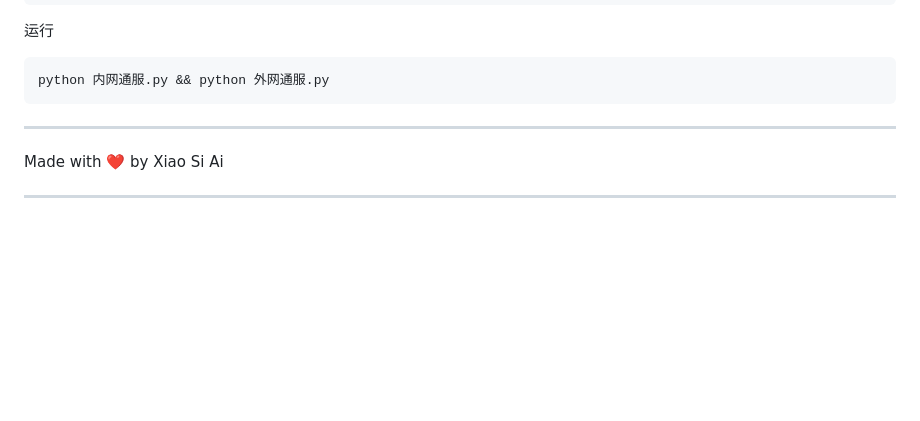
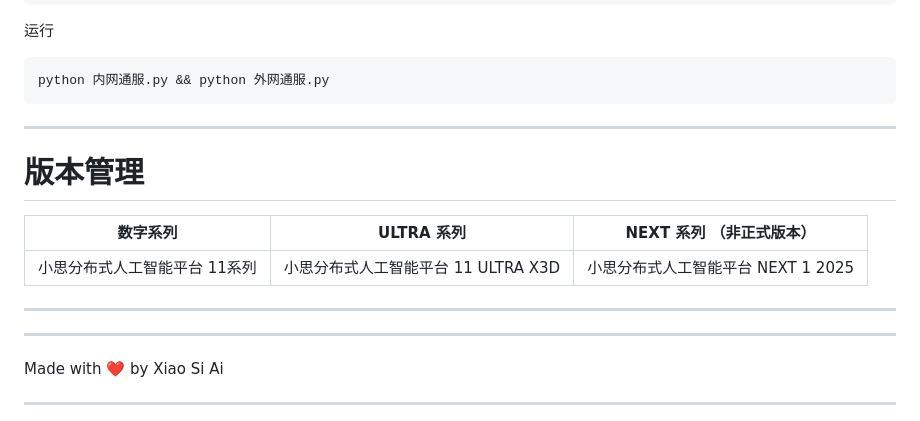
Before and after one commit to dirde12078fb5/Xiaosi-Distributed-Artificial-Intelligence-Platform, a Markdown page: README.md, the part around the change. Rendered like a GitHub page; blank space fills up the shorter version.

Commit message:
update: 更新文件 README.md
Signed-off-by: dirde12078fb5 <dirde12078904@163.com>

````diff
--- a/README.md
+++ b/README.md
@@ -319,7 +319,13 @@ pip install -r requirements 服务管理.txt
 ```bash
 python 内网通服.py && python 外网通服.py
 ```
+---
+# 版本管理
 
+|数字系列  | ULTRA  系列 | NEXT 系列 （非正式版本） |
+|--|--|--|
+|小思分布式人工智能平台 11系列 | 小思分布式人工智能平台 11 ULTRA X3D | 小思分布式人工智能平台 NEXT 1 2025 |
+---
 ---
 Made with ❤️ by Xiao Si Ai
 
````
